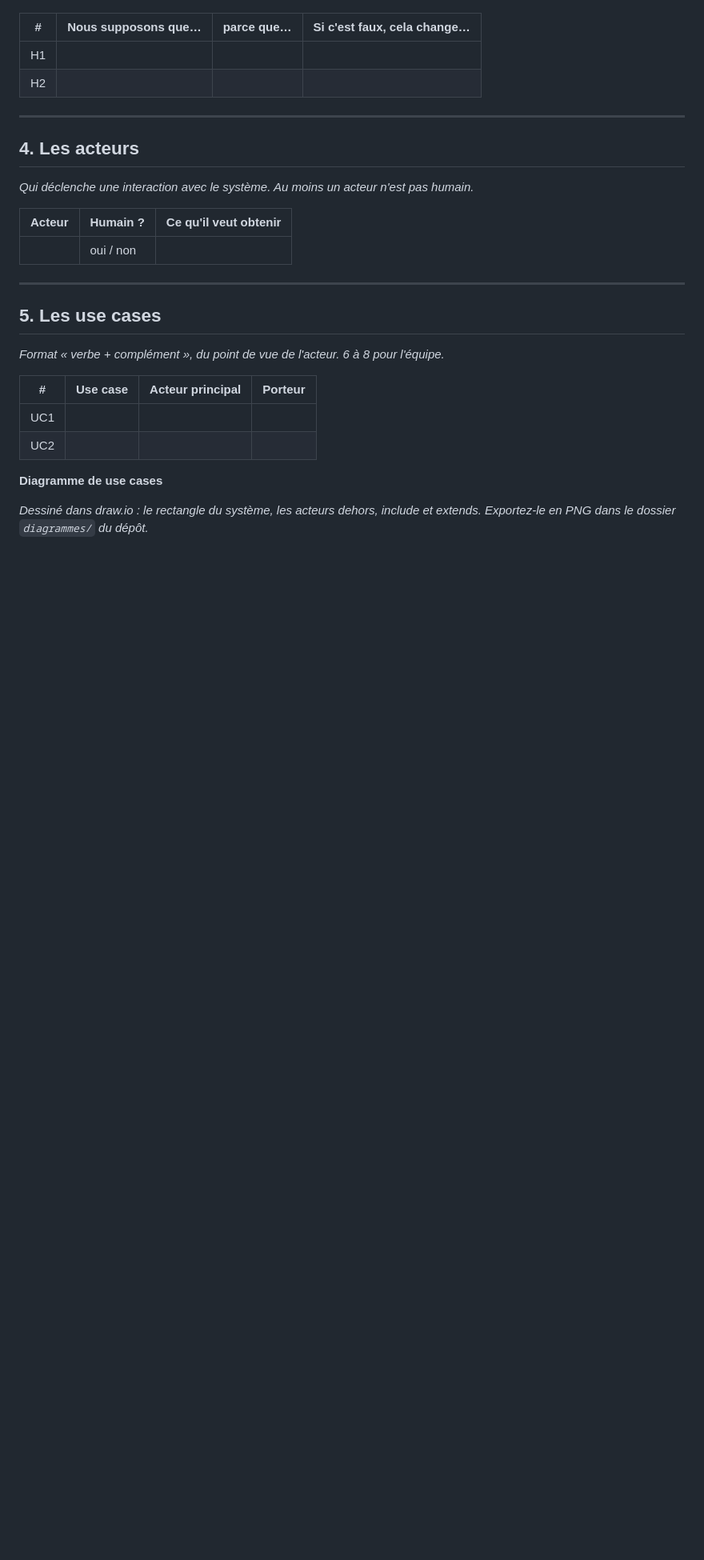
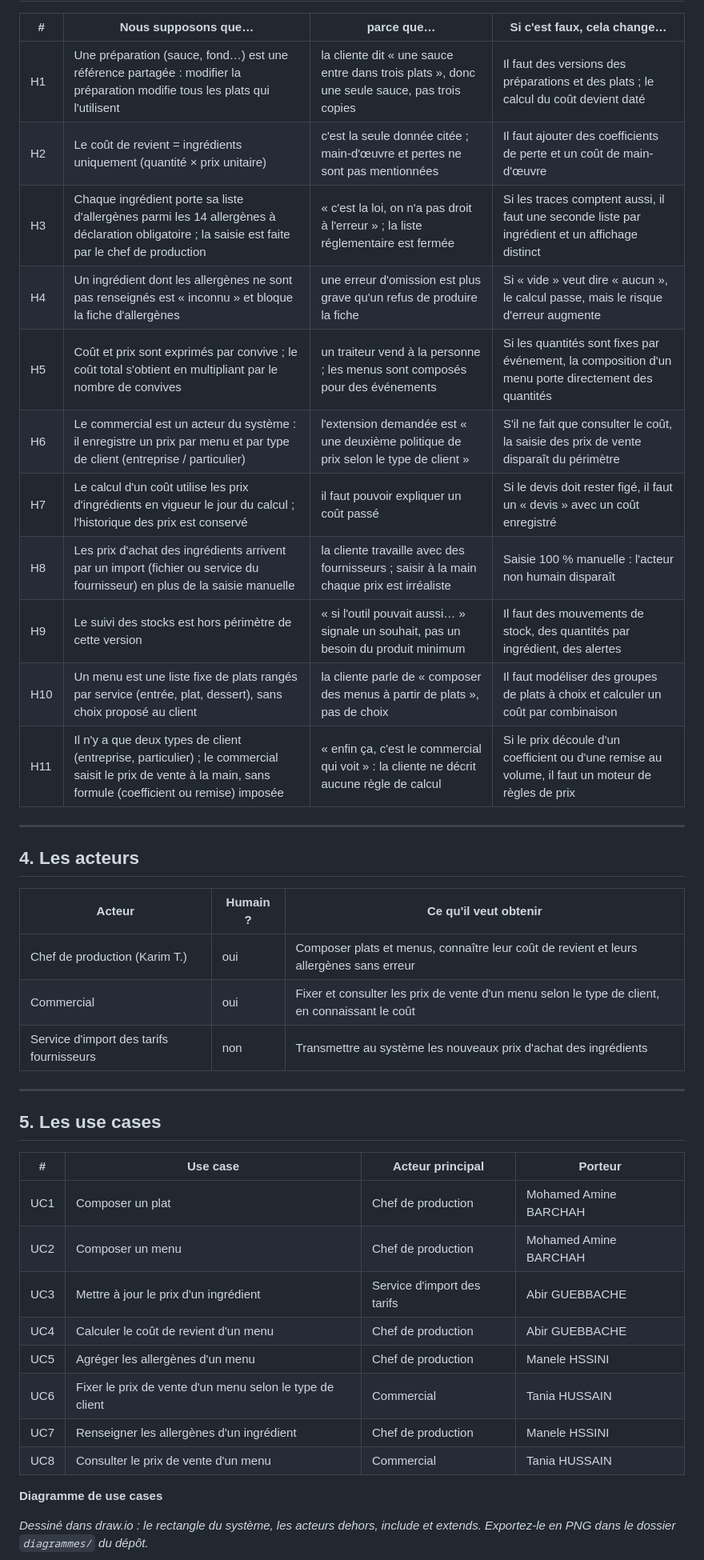
Before and after one commit to Barchah622/La-composition-des-menus, a Markdown page: TD1-analyse.md, the part around one of its changes. Shown at 80% size. Rendered like a GitHub page; blank space fills up the shorter version.

Commit message:
ajoute partie 4 et 5 plus use-case

```diff
--- a/TD1-analyse.md
+++ b/TD1-analyse.md
@@ -39,29 +41,43 @@
 
 | # | Nous supposons que… | parce que… | Si c'est faux, cela change… |
 |---|---|---|---|
-| H1 | | | |
-| H2 | | | |
+| H1 | Une préparation (sauce, fond…) est une référence partagée : modifier la préparation modifie tous les plats qui l'utilisent | la cliente dit « une sauce entre dans trois plats », donc une seule sauce, pas trois copies | Il faut des versions des préparations et des plats ; le calcul du coût devient daté |
+| H2 | Le coût de revient = ingrédients uniquement (quantité × prix unitaire) | c'est la seule donnée citée ; main-d'œuvre et pertes ne sont pas mentionnées | Il faut ajouter des coefficients de perte et un coût de main-d'œuvre |
+| H3 | Chaque ingrédient porte sa liste d'allergènes parmi les 14 allergènes à déclaration obligatoire ; la saisie est faite par le chef de production | « c'est la loi, on n'a pas droit à l'erreur » ; la liste réglementaire est fermée | Si les traces comptent aussi, il faut une seconde liste par ingrédient et un affichage distinct |
+| H4 | Un ingrédient dont les allergènes ne sont pas renseignés est « inconnu » et bloque la fiche d'allergènes | une erreur d'omission est plus grave qu'un refus de produire la fiche | Si « vide » veut dire « aucun », le calcul passe, mais le risque d'erreur augmente |
+| H5 | Coût et prix sont exprimés par convive ; le coût total s'obtient en multipliant par le nombre de convives | un traiteur vend à la personne ; les menus sont composés pour des événements | Si les quantités sont fixes par événement, la composition d'un menu porte directement des quantités |
+| H6 | Le commercial est un acteur du système : il enregistre un prix par menu et par type de client (entreprise / particulier) | l'extension demandée est « une deuxième politique de prix selon le type de client » | S'il ne fait que consulter le coût, la saisie des prix de vente disparaît du périmètre |
+| H7 | Le calcul d'un coût utilise les prix d'ingrédients en vigueur le jour du calcul ; l'historique des prix est conservé | il faut pouvoir expliquer un coût passé | Si le devis doit rester figé, il faut un « devis » avec un coût enregistré |
+| H8 | Les prix d'achat des ingrédients arrivent par un import (fichier ou service du fournisseur) en plus de la saisie manuelle | la cliente travaille avec des fournisseurs ; saisir à la main chaque prix est irréaliste | Saisie 100 % manuelle : l'acteur non humain disparaît |
+| H9 | Le suivi des stocks est hors périmètre de cette version | « si l'outil pouvait aussi… » signale un souhait, pas un besoin du produit minimum | Il faut des mouvements de stock, des quantités par ingrédient, des alertes |
+| H10 | Un menu est une liste fixe de plats rangés par service (entrée, plat, dessert), sans choix proposé au client | la cliente parle de « composer des menus à partir de plats », pas de choix | Il faut modéliser des groupes de plats à choix et calculer un coût par combinaison |
+| H11 | Il n'y a que deux types de client (entreprise, particulier) ; le commercial saisit le prix de vente à la main, sans formule (coefficient ou remise) imposée | « enfin ça, c'est le commercial qui voit » : la cliente ne décrit aucune règle de calcul | Si le prix découle d'un coefficient ou d'une remise au volume, il faut un moteur de règles de prix |
+
 
 ---
-
 ## 4. Les acteurs
-
-*Qui déclenche une interaction avec le système. Au moins un acteur n'est pas humain.*
 
 | Acteur | Humain ? | Ce qu'il veut obtenir |
 |---|---|---|
-| | oui / non | |
+| Chef de production (Karim T.) | oui | Composer plats et menus, connaître leur coût de revient et leurs allergènes sans erreur |
+| Commercial | oui | Fixer et consulter les prix de vente d'un menu selon le type de client, en connaissant le coût |
+| Service d'import des tarifs fournisseurs | non | Transmettre au système les nouveaux prix d'achat des ingrédients |
 
 ---
 
 ## 5. Les use cases
 
-*Format « verbe + complément », du point de vue de l'acteur. 6 à 8 pour l'équipe.*
-
 | # | Use case | Acteur principal | Porteur |
 |---|---|---|---|
-| UC1 | | | |
-| UC2 | | | |
+| UC1 | Composer un plat | Chef de production | Mohamed Amine BARCHAH |
+| UC2 | Composer un menu | Chef de production | Mohamed Amine BARCHAH |
+| UC3 | Mettre à jour le prix d'un ingrédient | Service d'import des tarifs | Abir GUEBBACHE |
+| UC4 | Calculer le coût de revient d'un menu | Chef de production | Abir GUEBBACHE |
+| UC5 | Agréger les allergènes d'un menu | Chef de production | Manele HSSINI |
+| UC6 | Fixer le prix de vente d'un menu selon le type de client | Commercial | Tania HUSSAIN |
+| UC7 | Renseigner les allergènes d'un ingrédient | Chef de production | Manele HSSINI |
+| UC8 | Consulter le prix de vente d'un menu | Commercial | Tania HUSSAIN |
+
 
 **Diagramme de use cases**
 
```
Also changed, not shown: other parts of TD1-analyse.md (+14 -12 lines), diagrammes/use-cases.png (added).
